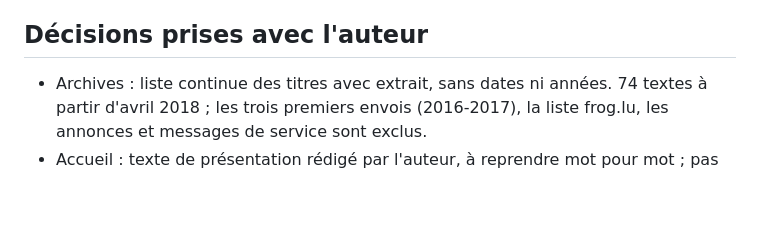
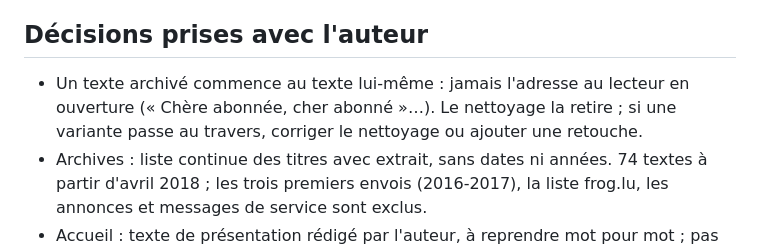
Before and after one commit to Gavrine/joursdefrancis, a Markdown page: CLAUDE.md, the part around the change. Drawn GitHub-style; blank space fills up the shorter version.

Commit message:
Notes : pas d'adresse au lecteur en tête des textes archivés
Co-Authored-By: Claude Opus 5.5 <noreply@anthropic.com>
Claude-Session: https://claude.ai/code/session_01BZkMP7ohGgouRqZTx8JWqo

```diff
--- a/CLAUDE.md
+++ b/CLAUDE.md
@@ -32,6 +32,7 @@ Fichier de contexte pour reprendre le projet dans une nouvelle conversation sans
 
 ## Décisions prises avec l'auteur
 
+- Un texte archivé commence au texte lui-même : jamais l'adresse au lecteur en ouverture (« Chère abonnée, cher abonné »…). Le nettoyage la retire ; si une variante passe au travers, corriger le nettoyage ou ajouter une retouche.
 - Archives : liste continue des titres avec extrait, sans dates ni années. 74 textes à partir d'avril 2018 ; les trois premiers envois (2016-2017), la liste frog.lu, les annonces et messages de service sont exclus.
 - Accueil : texte de présentation rédigé par l'auteur, à reprendre mot pour mot ; pas de blagues sur Francis ; pas de mention de lieu de résidence.
 - Instagram : un post par envoi (visuel sobre), story avec lien vers la page du texte ; carrousels parodiant les codes du développement personnel avec des phrases tirées des textes, dernière image vermillon renvoyant au site. Ne pas parodier des comptes de femmes.
```
